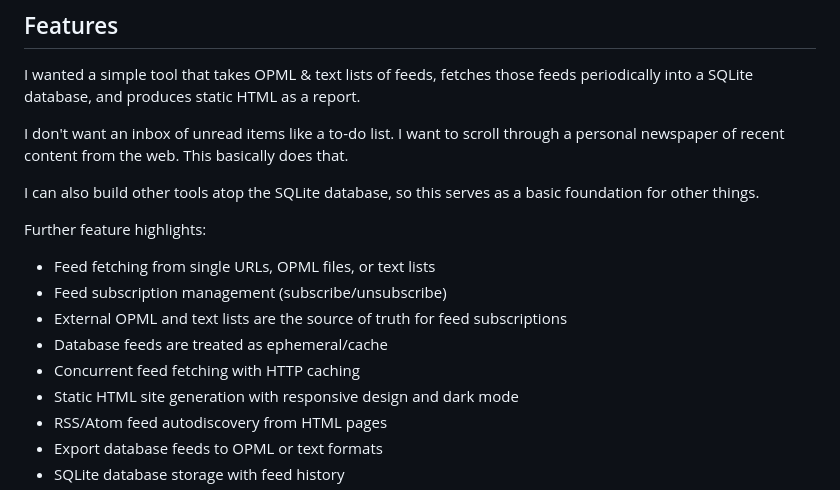
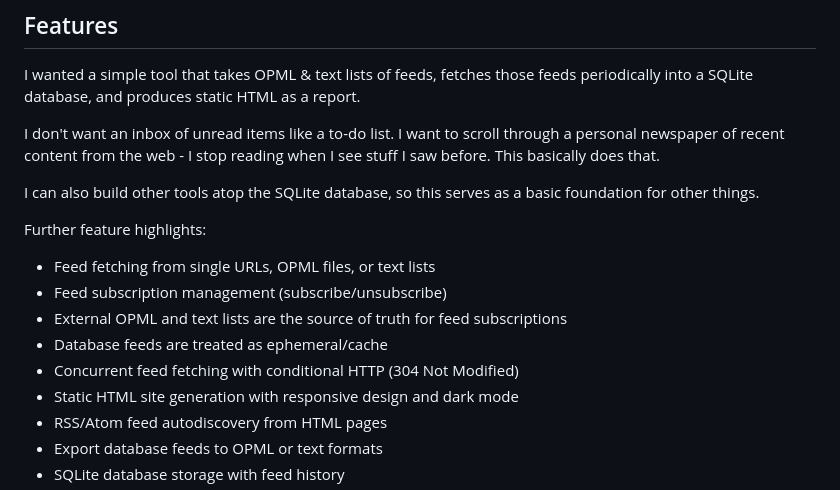
Before and after one commit to lmorchard/feedspool-go, a Markdown page: README.md, the part around the change. Drawn GitHub-style.

Commit message:
README fussing

```diff
--- a/README.md
+++ b/README.md
@@ -8,8 +8,8 @@ I wanted a simple tool that takes OPML & text lists of feeds, fetches those feed
 periodically into a SQLite database, and produces static HTML as a report.
 
 I don't want an inbox of unread items like a to-do list. I want to scroll
-through a personal newspaper of recent content from the web. This basically
-does that.
+through a personal newspaper of recent content from the web - I stop reading
+when I see stuff I saw before. This basically does that.
 
 I can also build other tools atop the SQLite database, so this serves as a basic
 foundation for other things.
@@ -20,7 +20,7 @@ Further feature highlights:
 - Feed subscription management (subscribe/unsubscribe)
 - External OPML and text lists are the source of truth for feed subscriptions
 - Database feeds are treated as ephemeral/cache
-- Concurrent feed fetching with HTTP caching
+- Concurrent feed fetching with conditional HTTP (304 Not Modified)
 - Static HTML site generation with responsive design and dark mode
 - RSS/Atom feed autodiscovery from HTML pages
 - Export database feeds to OPML or text formats
```
